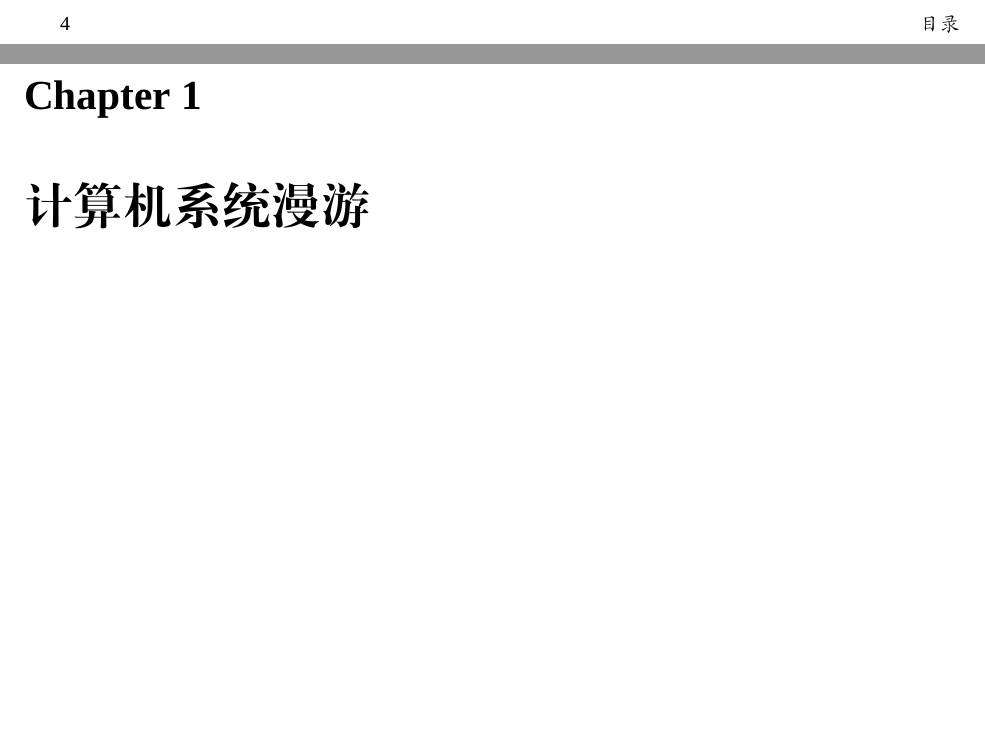
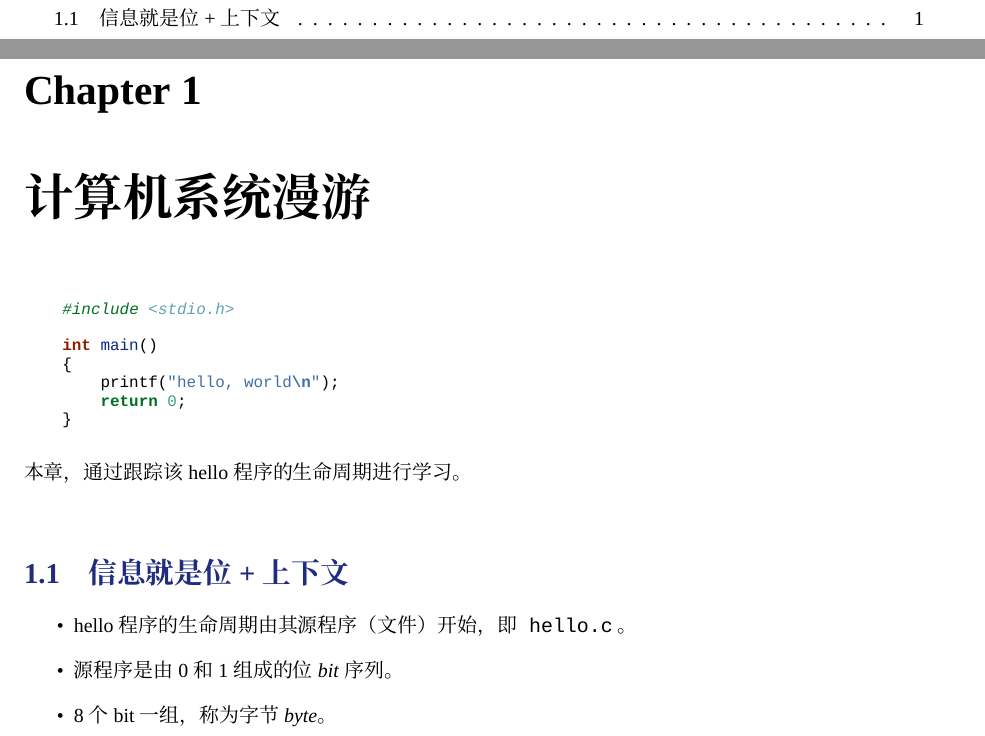
Before and after one commit to herryyu/CSAPP, a LaTeX book (product.tex, which reads chap1.tex, localstyle.sty): two parts of pages 4 and 5 of 5 before the commit and two parts of pages 3 and 4 of 4 after it, joined at a grey line, cut at the place of the change, the shorter picture padded with empty space. Compiled offline with XeLaTeX; a missing font is replaced by an installed copy or a similar font.

Commit message:
update localstyle

```diff
--- a/chap1.tex
+++ b/chap1.tex
@@ -1,3 +1,23 @@
 % Instinct Wild
 % 2022-01-31
 \chapter{计算机系统漫游}
+
+\begin{minted}{C}
+    #include <stdio.h>
+
+    int main()
+    {
+        printf("hello, world\n");
+        return 0;
+    }
+\end{minted}
+
+\smallskip
+本章，通过跟踪该hello程序的生命周期进行学习。
+
+\mksec{信息就是位+上下文}
+\begin{itemize}
+    \item hello程序的生命周期由其源程序（文件）开始，即\texttt{hello.c} 。
+    \item 源程序是由0和1组成的位\textit{bit}序列。
+    \item 8个bit一组，称为字节\textit{byte}。
+\end{itemize}
--- a/localstyle.sty
+++ b/localstyle.sty
@@ -7,50 +7,98 @@
 % localstyle 调用的宏包
 %%%%%%%%%%%%%%%%%%%%%%%%%%%%%%%%%%%%%%%%%%%%
 %
+%
 % ctex 宏包 2.2(2015/06/24) 或以上版本
 % ctex 宏包的字号设定会让许多固定字号的字体宏包报太多 warning，应当抑制
-% 中文正文字体使用 fandol
+% 中文正文字体使用 思源宋体
 %
-\RequirePackage[zihao=false, scheme=chinese, fontset=fandol]{ctex}[2015/06/24]
+%
+\RequirePackage[zihao=false, scheme=chinese]{ctex}[2015/06/24]
+%
 %
 % 基本工具宏包
 %
-\RequirePackage{fontspec}            % 调用系统字体
+%
+\RequirePackage{fontspec}            % 字体处理
+\RequirePackage{xeCJK}               % 中文字体处理
 \RequirePackage{geometry}            % 行间距
 \RequirePackage{color}               % 设置颜色
 \RequirePackage{xcolor}              % 高级颜色
 \RequirePackage{minted}              % 代码高亮
 \RequirePackage{graphicx}            % 插图
 \RequirePackage{caption}             % 说明文字
+\RequirePackage{tabularx}            % 表格自动换行
+\RequirePackage{booktabs}            % 表格线
+\RequirePackage{makecell}            % 表格内换行
+\RequirePackage{supertabular}        % 跨页表格
+\RequirePackage{hyperref}            % 超链接
 %
-% fontspec & xeCJK
 %
-\setmainfont{Egyptian 505}
+% hypererf
+%
+%
+\hypersetup{
+    CJKbookmarks=true, % 中文书签支持
+    colorlinks = true,
+    linkcolor = black,
+    breaklinks = true
+}
+%
+%
+% color
+%
+%
+\definecolor{myblue}{rgb}{0.125,0.173,0.494}  % 蓝色
+%
+%
+% fontspec
+%
+%
+\setmainfont{Egyptian Slate Pro}
+\setmonofont{Courier New}
+\newfontface{\kannadafont}{KannadaSangamMN} % 添加Kannada字体
+%
+%
+% xeCJK
+%
+%
+\xeCJKsetup{AutoFallBack=true} % 遇到生僻字用后备字体进行输出
+\setCJKmainfont{思源宋体 CN}
+%
+%
 % minted
 %
-\setminted{fontsize=\footnotesize,baselinestretch=1}
-%\usemintedstyle{xcode}
+%
+\setminted{fontsize=\footnotesize,baselinestretch=1}   % 代码字体大小，行间距
+\usemintedstyle{friendly}
+%
 %
 % graphicx
 %
+%
 \graphicspath{{figures/}}
-\renewcommand{\thefigure}{\thechapter-\arabic{figure}}
+%
 %
 % caption
 %
+%
 \captionsetup{font=footnotesize,skip=5pt,labelsep=period}
+%
 %
 % 定义
 %
-\newcommand{\mytextit}[1]{{\fontspec{Atenea Egyptian Italic}#1}} % 英文斜体
-\newcommand{\myred}{\color[rgb]{0.51,0.0,0.07}}                  % 红色
-\newcommand{\boldred}{\color[rgb]{0.51,0.094,0.1}}               % 深红色
-\newcommand{\redtxt}[1]{{\myred{#1}}}                            % 红色文本
-\newcommand{\reditxt}[1]{\redtxt{\mytextit{#1}}}                 % 红色斜体文本
-\newcommand{\boldredtxt}[1]{{\boldred{#1}}}                      % 深红色文本
-\newcommand{\mksec}[1]{\section{\boldred{#1}}}
-\newcommand{\mkpar}[1]{\par\vspace{#1ex}}
-\newcommand{\mknote}[1]{\begin{center}
+%
+\renewcommand{\thefigure}{\thechapter-\arabic{figure}}              % 图片编号格式指定
+\renewcommand{\thetable}{\thechapter-\arabic{table}}                % 表格编号格式指定
+\newcommand{\mkref}[2]{\hyperref[#1]{\redtxt{#2}}}                  % 创建label超链接
+\newcommand{\mkuref}[2]{\href{#1}{\redtxt{#2}}}                     % 创建url超链接
+\newcommand{\textittt}[1]{\textit{\texttt{#1}}}                     % 等宽斜体
+\newcommand{\textbftt}[1]{\textbf{\texttt{#1}}}                     % 等宽粗体
+\newcommand{\redtxt}[1]{{\textcolor{myred}{#1}}}                    % 红色文本
+\newcommand{\reditxt}[1]{\redtxt{\textit{#1}}}                      % 红色斜体文本
+\newcommand{\mksec}[1]{\textcolor{myblue}{\section{#1}}}            % 创建节标题
+\newcommand{\mkpar}[1]{\par\vspace{#1ex}}                           % 增加一个垂直间隔
+\newcommand{\mknote}[1]{\begin{center}                              % 创建一个note
     \fbox{\begin{minipage}{37em}
         \begin{center}
             \textbf{{\color[gray]{0.4}{\LARGE 批注}}}
@@ -61,16 +109,19 @@
     \end{minipage}}
 \end{center}}
 %
+%
 % 页面细节样式
 %
-%\setcounter{secnumdepth}{0}         % 不显示章节编号
+%
 \setlength{\fboxsep}{1.2em}         % 水平边框Box内边距
 \setlength{\parindent}{0pt}         % 段首行缩进为0
 \linespread{1.2}                    % 行间距为1.2*1.2
 \geometry{inner=1in,outer=1.25in}   % 靠近书脊边距较小，适合书籍等双面文档
 %
+%
 % titlepage
 %
-\title{CSAPP NOTE}
-\author{Instinct Wild}
+%
+\title{CSAPP NOTES}
+\author{INRAINBOWS PRODUCTION}
 \date{\today}
--- a/product.tex
+++ b/product.tex
@@ -1,6 +1,6 @@
 % Instinct Wild
 % 2021-12-18
-\documentclass{book}
+\documentclass[oneside]{book}
 \usepackage{localstyle}
 
 \begin{document}
```
Also changed, not shown: localstyle.sty (4 more changed lines), product.tex (1 more changed lines).
